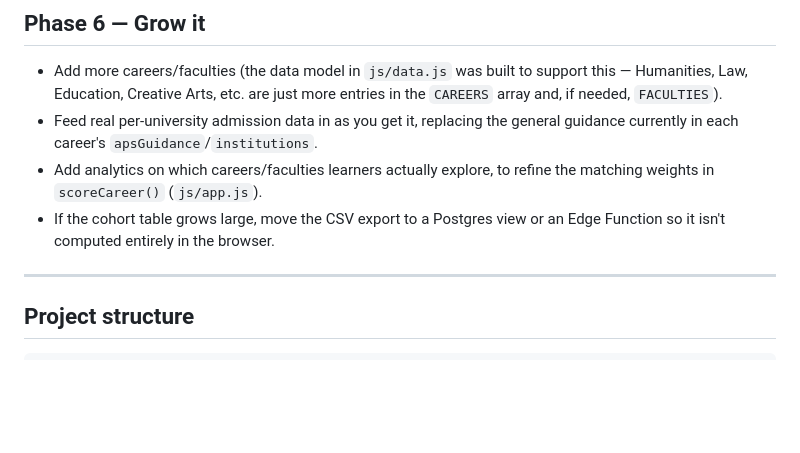
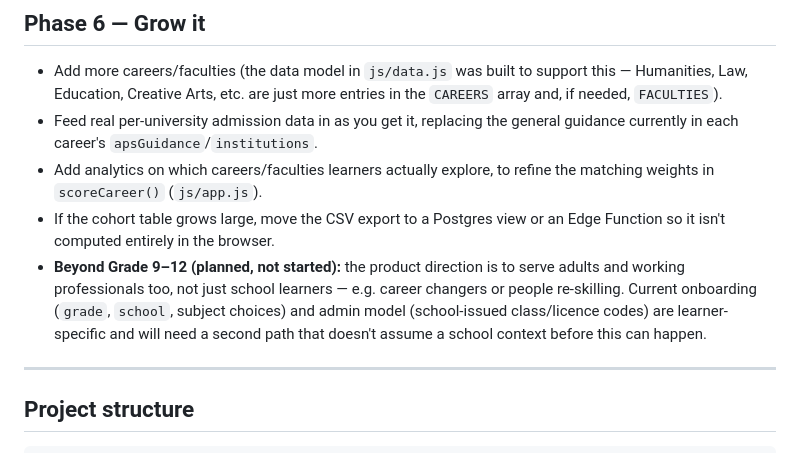
Before and after one commit to sihlangudelso/Career-App, a Markdown page: README.md, the part around the change. Rendered like a GitHub page; blank space fills up the shorter version.

Commit message:
Note planned adults/professionals audience in roadmap
Documents the stated future direction so it isn't lost between
sessions: onboarding and admin model are currently learner/school-
specific and will need a non-school path before this is possible.

Co-Authored-By: Claude Sonnet 5 <noreply@anthropic.com>

```diff
--- a/README.md
+++ b/README.md
@@ -186,6 +186,13 @@ this phase as your privacy checkpoint under South Africa's **POPIA**
   refine the matching weights in `scoreCareer()` (`js/app.js`).
 - If the cohort table grows large, move the CSV export to a Postgres
   view or an Edge Function so it isn't computed entirely in the browser.
+- **Beyond Grade 9–12 (planned, not started):** the product direction is
+  to serve adults and working professionals too, not just school
+  learners — e.g. career changers or people re-skilling. Current
+  onboarding (`grade`, `school`, subject choices) and admin model
+  (school-issued class/licence codes) are learner-specific and will
+  need a second path that doesn't assume a school context before this
+  can happen.
 
 ---
 
```
